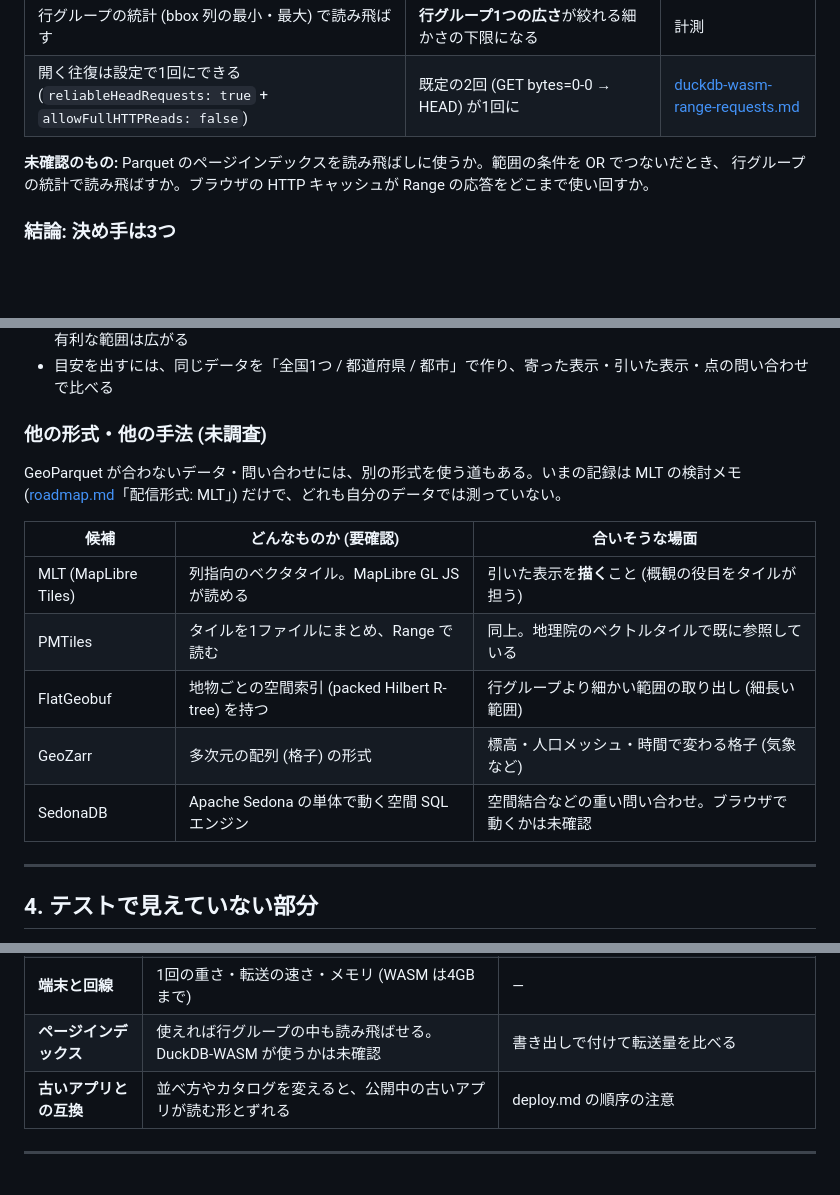
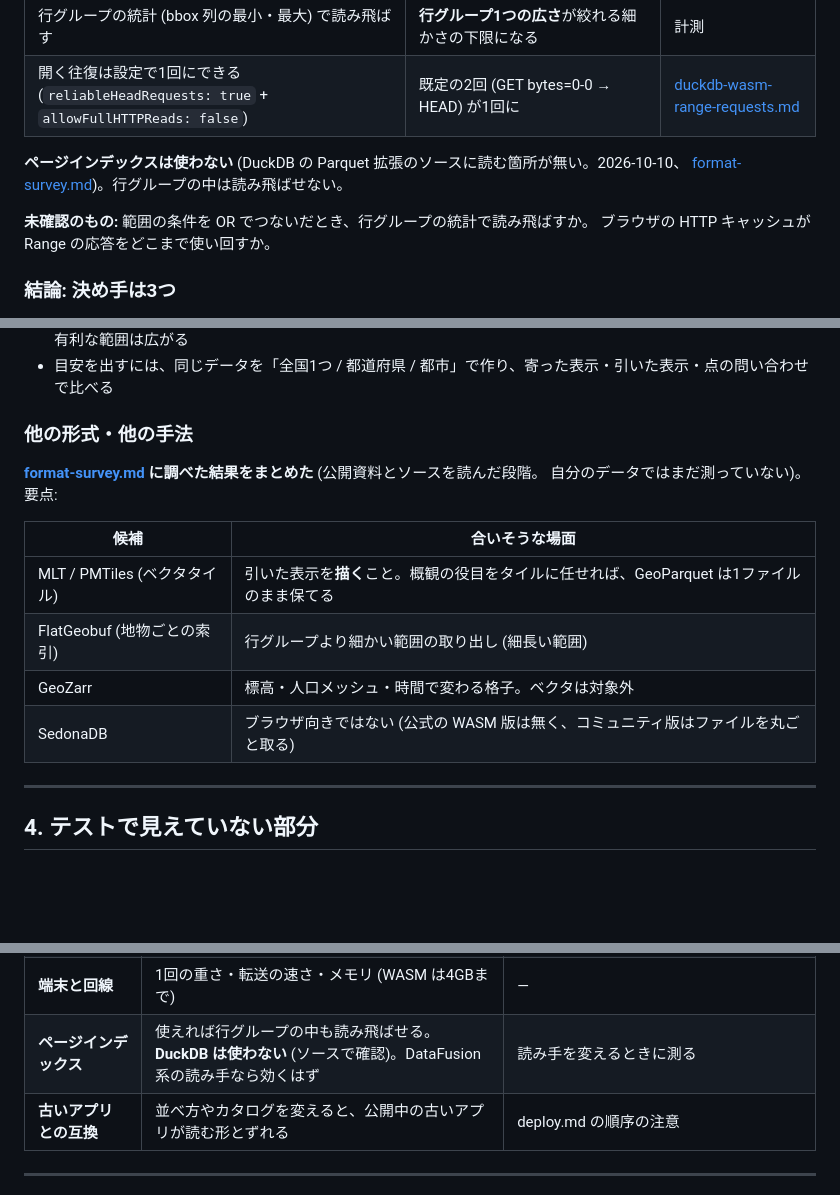
Before and after one commit to Strorkis/duck-geocoder, a Markdown page: docs/geoparquet-layout.md, 3 parts joined by grey strips. GitHub-like rendering; blank space fills up the shorter version.

```diff
--- a/docs/geoparquet-layout.md
+++ b/docs/geoparquet-layout.md
@@ -37,8 +37,11 @@ R2 の公開URL (r2.dev) を手元から測った (2026-10-08)。
 | 行グループの統計 (bbox 列の最小・最大) で読み飛ばす | **行グループ1つの広さ**が絞れる細かさの下限になる | 計測 |
 | 開く往復は設定で1回にできる (`reliableHeadRequests: true` + `allowFullHTTPReads: false`) | 既定の2回 (GET bytes=0-0 → HEAD) が1回に | [duckdb-wasm-range-requests.md](duckdb-wasm-range-requests.md) |
 
-**未確認のもの:** Parquet のページインデックスを読み飛ばしに使うか。範囲の条件を OR でつないだとき、
-行グループの統計で読み飛ばすか。ブラウザの HTTP キャッシュが Range の応答をどこまで使い回すか。
+**ページインデックスは使わない** (DuckDB の Parquet 拡張のソースに読む箇所が無い。2026-10-10、
+[format-survey.md](format-survey.md))。行グループの中は読み飛ばせない。
+
+**未確認のもの:** 範囲の条件を OR でつないだとき、行グループの統計で読み飛ばすか。
+ブラウザの HTTP キャッシュが Range の応答をどこまで使い回すか。
 
 ### 結論: 決め手は3つ
 
@@ -119,18 +122,17 @@ R2 の公開URL (r2.dev) を手元から測った (2026-10-08)。
   分けたほうが有利な範囲は広がる
 - 目安を出すには、同じデータを「全国1つ / 都道府県 / 都市」で作り、寄った表示・引いた表示・点の問い合わせで比べる
 
-### 他の形式・他の手法 (未調査)
+### 他の形式・他の手法
 
-GeoParquet が合わないデータ・問い合わせには、別の形式を使う道もある。いまの記録は MLT の検討メモ
-([roadmap.md](roadmap.md)「配信形式: MLT」) だけで、どれも自分のデータでは測っていない。
+**[format-survey.md](format-survey.md) に調べた結果をまとめた** (公開資料とソースを読んだ段階。
+自分のデータではまだ測っていない)。要点:
 
-| 候補 | どんなものか (要確認) | 合いそうな場面 |
-| --- | --- | --- |
-| MLT (MapLibre Tiles) | 列指向のベクタタイル。MapLibre GL JS が読める | 引いた表示を**描く**こと (概観の役目をタイルが担う) |
-| PMTiles | タイルを1ファイルにまとめ、Range で読む | 同上。地理院のベクトルタイルで既に参照している |
-| FlatGeobuf | 地物ごとの空間索引 (packed Hilbert R-tree) を持つ | 行グループより細かい範囲の取り出し (細長い範囲) |
-| GeoZarr | 多次元の配列 (格子) の形式 | 標高・人口メッシュ・時間で変わる格子 (気象など) |
-| SedonaDB | Apache Sedona の単体で動く空間 SQL エンジン | 空間結合などの重い問い合わせ。ブラウザで動くかは未確認 |
+| 候補 | 合いそうな場面 |
+| --- | --- |
+| MLT / PMTiles (ベクタタイル) | 引いた表示を**描く**こと。概観の役目をタイルに任せれば、GeoParquet は1ファイルのまま保てる |
+| FlatGeobuf (地物ごとの索引) | 行グループより細かい範囲の取り出し (細長い範囲) |
+| GeoZarr | 標高・人口メッシュ・時間で変わる格子。ベクタは対象外 |
+| SedonaDB | ブラウザ向きではない (公式の WASM 版は無く、コミュニティ版はファイルを丸ごと取る) |
 
 ---
 
@@ -148,7 +150,7 @@ E2E は**東京駅・東京タワー周辺 (都心・密)** と、**1280×720
 | **同時に複数の問い合わせ** | DuckDB-WASM は1本ずつ。地図を動かしながら周辺検索すると、後の問い合わせが待つ | 待ち行列の長さを数える |
 | **r2.dev 以外の配信元** | 独自ドメインならキャッシュが効き、1回の重さが変わる。CDN の Range キャッシュの効き方も未計測 | 独自ドメインを付けたら同じ計測 |
 | **端末と回線** | 1回の重さ・転送の速さ・メモリ (WASM は4GBまで) | — |
-| **ページインデックス** | 使えれば行グループの中も読み飛ばせる。DuckDB-WASM が使うかは未確認 | 書き出しで付けて転送量を比べる |
+| **ページインデックス** | 使えれば行グループの中も読み飛ばせる。**DuckDB は使わない** (ソースで確認)。DataFusion 系の読み手なら効くはず | 読み手を変えるときに測る |
 | **古いアプリとの互換** | 並べ方やカタログを変えると、公開中の古いアプリが読む形とずれる | deploy.md の順序の注意 |
 
 ---
```
Also changed, not shown: docs/format-survey.md (added, +145 -0 lines).
